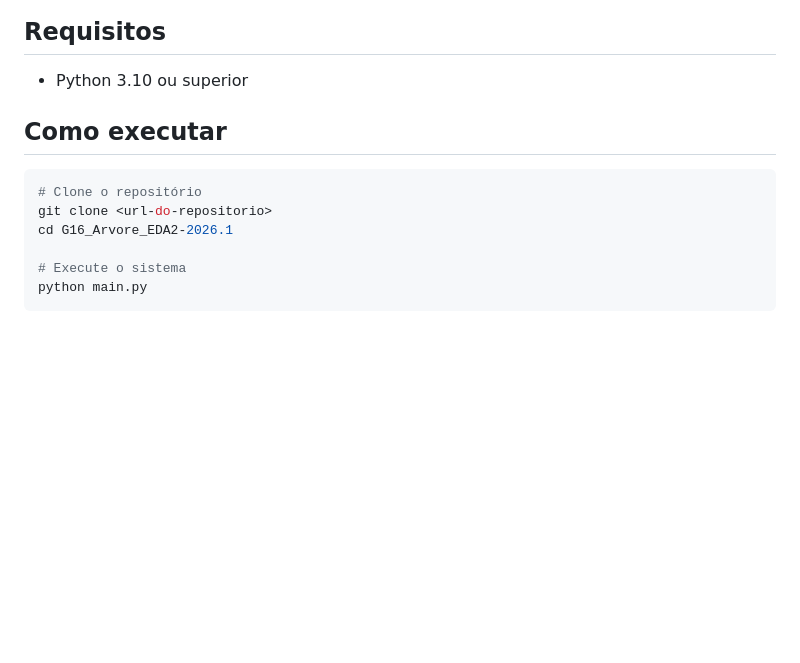
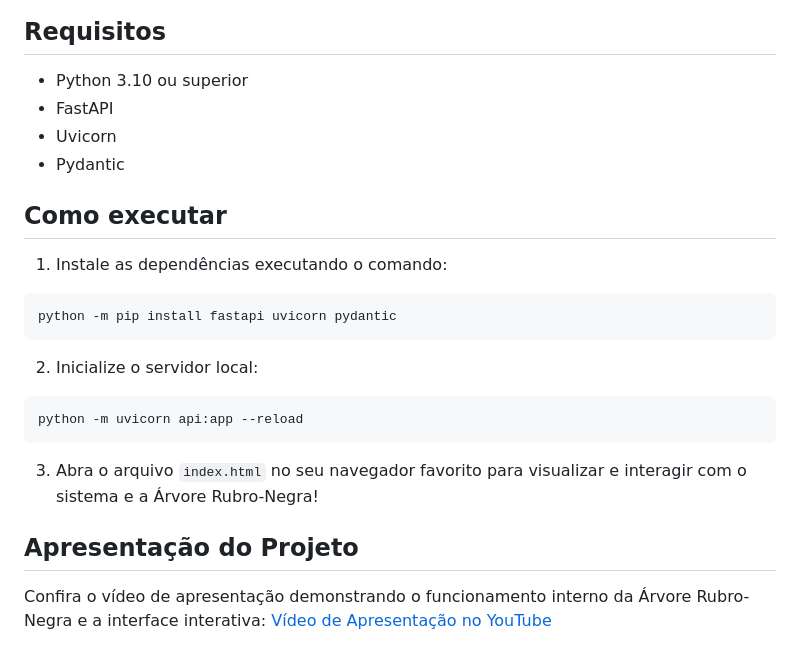
Before and after one commit to eda2-2026/G16_Arvore_EDA2-2026.1, a Markdown page: README.md, the part around the change. Drawn GitHub-style; blank space fills up the shorter version.

````diff
--- a/README.md
+++ b/README.md
@@ -94,14 +94,25 @@ As encomendas podem ser ordenadas por qualquer atributo usando os algoritmos aba
 ## Requisitos
 
 - Python 3.10 ou superior
+- FastAPI
+- Uvicorn
+- Pydantic
 
 ## Como executar
 
+1. Instale as dependências executando o comando:
 ```bash
-# Clone o repositório
-git clone <url-do-repositorio>
-cd G16_Arvore_EDA2-2026.1
+python -m pip install fastapi uvicorn pydantic
+```
 
-# Execute o sistema
-python main.py
+2. Inicialize o servidor local:
+```bash
+python -m uvicorn api:app --reload
 ```
+
+3. Abra o arquivo `index.html` no seu navegador favorito para visualizar e interagir com o sistema e a Árvore Rubro-Negra!
+
+## Apresentação do Projeto
+
+Confira o vídeo de apresentação demonstrando o funcionamento interno da Árvore Rubro-Negra e a interface interativa:
+ [Vídeo de Apresentação no YouTube](https://youtu.be/06MbWmKuyyU)
````
